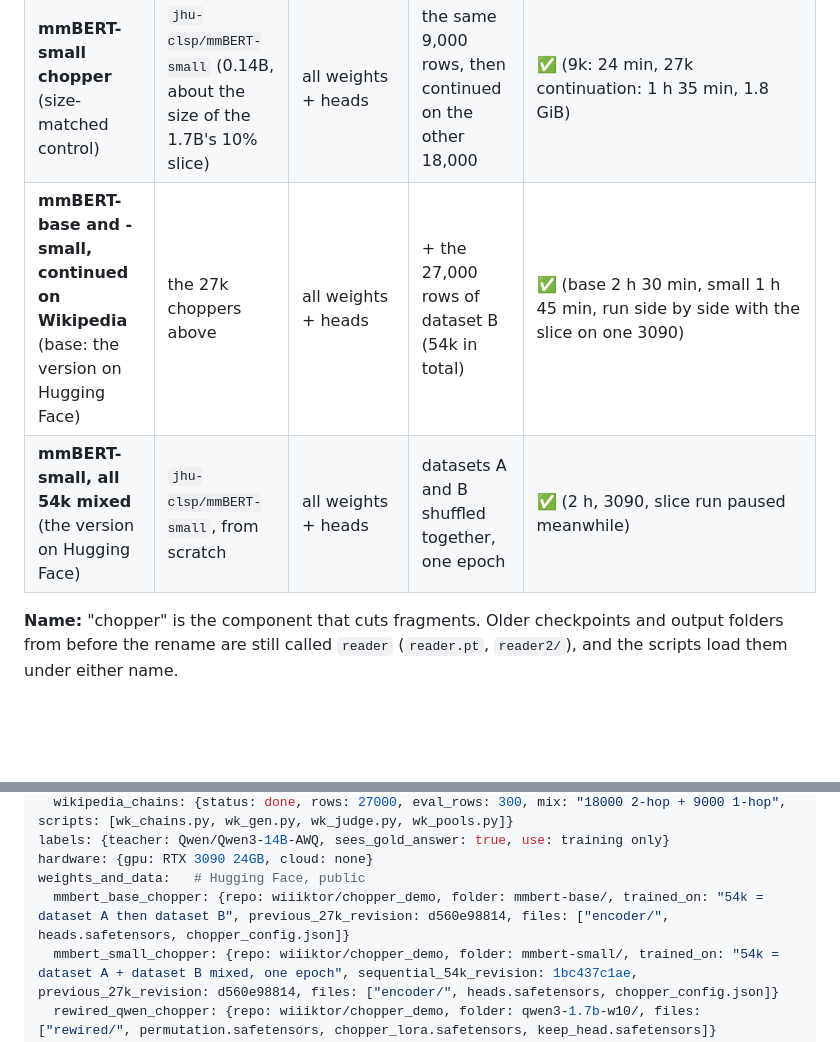
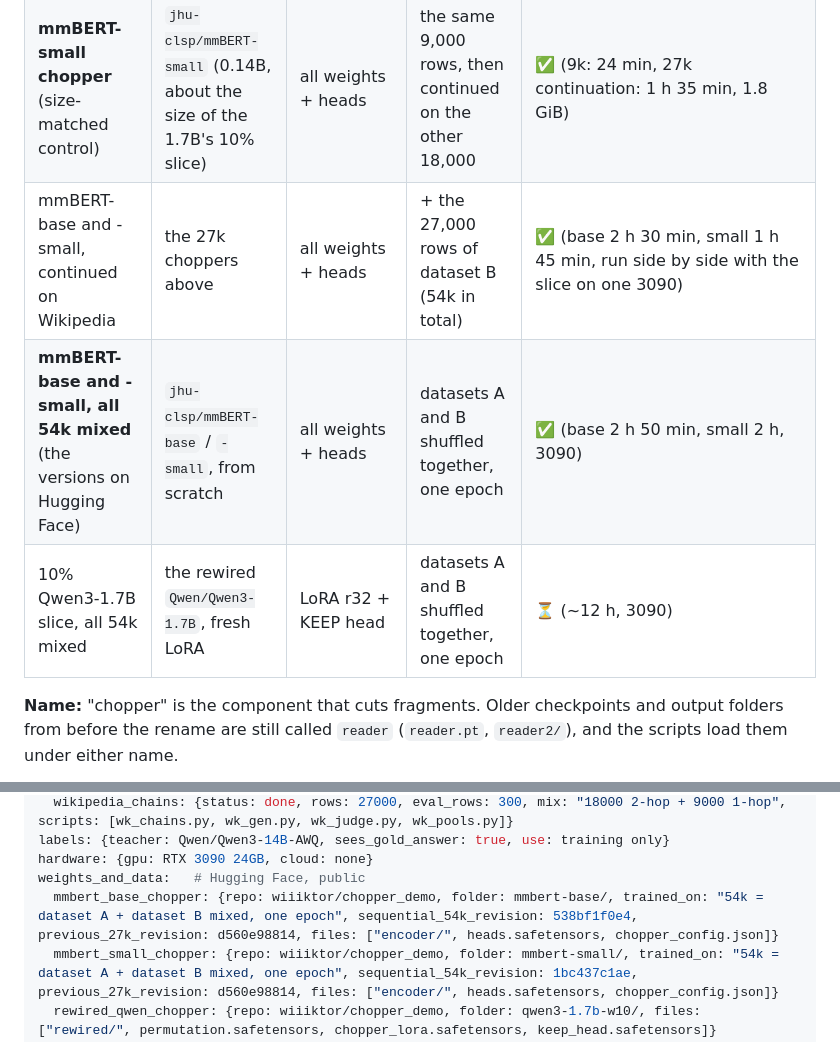
Before and after one commit to wiiiktor/chopper_demo, a Markdown page: README.md, 2 parts joined by grey strips. GitHub-like rendering; blank space fills up the shorter version.

```diff
--- a/README.md
+++ b/README.md
@@ -245,8 +245,9 @@ Planned later: 3-hop chains (A → B → C).
 | mmBERT-base chopper, full data | `jhu-clsp/mmBERT-base` | all weights + heads | all 27,000 rows | ✅ (3090, 2 h 20 min incl. 3 evals, 3.4 GiB, shared GPU) |
 | rewired choppers, other sizes | any Qwen / Llama-layout model (e.g. Qwen3-4B / 8B / 14B) | LoRA + KEEP head | datasets from this repo and/or your data, on a small GPU card | 🛠️ anyone can make one: `scripts/rewire/keeper_rewire.py` rewires the model, `scripts/rewire/keeper_train.py` trains its chopper |
 | **mmBERT-small chopper** (size-matched control) | `jhu-clsp/mmBERT-small` (0.14B, about the size of the 1.7B's 10% slice) | all weights + heads | the same 9,000 rows, then continued on the other 18,000 | ✅ (9k: 24 min, 27k continuation: 1 h 35 min, 1.8 GiB) |
-| **mmBERT-base and -small, continued on Wikipedia** (base: the version on Hugging Face) | the 27k choppers above | all weights + heads | + the 27,000 rows of dataset B (54k in total) | ✅ (base 2 h 30 min, small 1 h 45 min, run side by side with the slice on one 3090) |
-| **mmBERT-small, all 54k mixed** (the version on Hugging Face) | `jhu-clsp/mmBERT-small`, from scratch | all weights + heads | datasets A and B shuffled together, one epoch | ✅ (2 h, 3090, slice run paused meanwhile) |
+| mmBERT-base and -small, continued on Wikipedia | the 27k choppers above | all weights + heads | + the 27,000 rows of dataset B (54k in total) | ✅ (base 2 h 30 min, small 1 h 45 min, run side by side with the slice on one 3090) |
+| **mmBERT-base and -small, all 54k mixed** (the versions on Hugging Face) | `jhu-clsp/mmBERT-base` / `-small`, from scratch | all weights + heads | datasets A and B shuffled together, one epoch | ✅ (base 2 h 50 min, small 2 h, 3090) |
+| 10% Qwen3-1.7B slice, all 54k mixed | the rewired `Qwen/Qwen3-1.7B`, fresh LoRA | LoRA r32 + KEEP head | datasets A and B shuffled together, one epoch | ⏳ (~12 h, 3090) |
 
 **Name:** "chopper" is the component that cuts fragments. Older checkpoints and output folders from before the rename are still called `reader` (`reader.pt`, `reader2/`), and the scripts load them under either name.
 
@@ -636,7 +639,7 @@ training_data:
 labels: {teacher: Qwen/Qwen3-14B-AWQ, sees_gold_answer: true, use: training only}
 hardware: {gpu: RTX 3090 24GB, cloud: none}
 weights_and_data:   # Hugging Face, public
-  mmbert_base_chopper: {repo: wiiiktor/chopper_demo, folder: mmbert-base/, trained_on: "54k = dataset A then dataset B", previous_27k_revision: d560e98814, files: ["encoder/", heads.safetensors, chopper_config.json]}
+  mmbert_base_chopper: {repo: wiiiktor/chopper_demo, folder: mmbert-base/, trained_on: "54k = dataset A + dataset B mixed, one epoch", sequential_54k_revision: 538bf1f0e4, previous_27k_revision: d560e98814, files: ["encoder/", heads.safetensors, chopper_config.json]}
   mmbert_small_chopper: {repo: wiiiktor/chopper_demo, folder: mmbert-small/, trained_on: "54k = dataset A + dataset B mixed, one epoch", sequential_54k_revision: 1bc437c1ae, previous_27k_revision: d560e98814, files: ["encoder/", heads.safetensors, chopper_config.json]}
   rewired_qwen_chopper: {repo: wiiiktor/chopper_demo, folder: qwen3-1.7b-w10/, files: ["rewired/", permutation.safetensors, chopper_lora.safetensors, keep_head.safetensors]}
   answerer_lora: {repo: wiiiktor/chopper_demo, folder: answerer-qwen3-1.7b-lora/, base: Qwen/Qwen3-1.7B (NOT rewired)}
```
Also changed, not shown: other parts of README.md (+8 -6 lines), figures/training_curves.png, figures/training_curves_dark.png, 2 other files.
